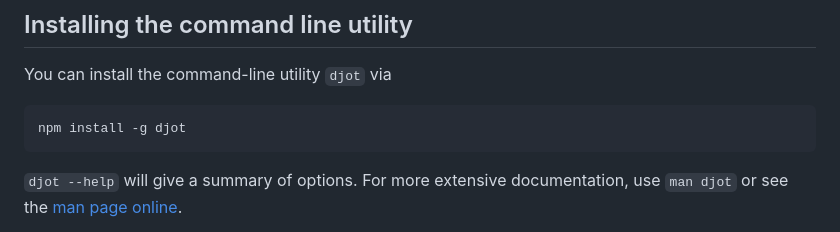
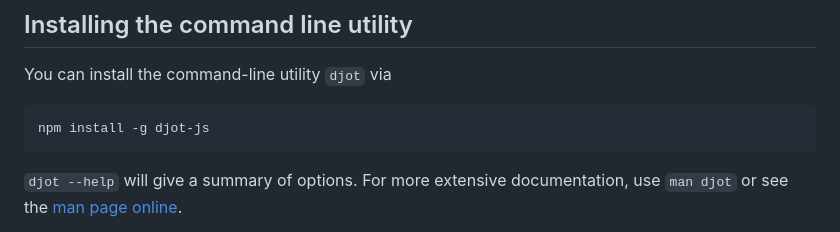
Before and after one commit to jgm/djot.js, a Markdown page: README.md, the part around the change. Drawn GitHub-style.

Commit message:
Fix incantation for installing command line tool.

````diff
--- a/README.md
+++ b/README.md
@@ -21,7 +21,7 @@ playground](https://djot.net/playground).
 You can install the command-line utility `djot` via
 
 ```
-npm install -g djot
+npm install -g djot-js
 ```
 
 `djot --help` will give a summary of options. For more
````
